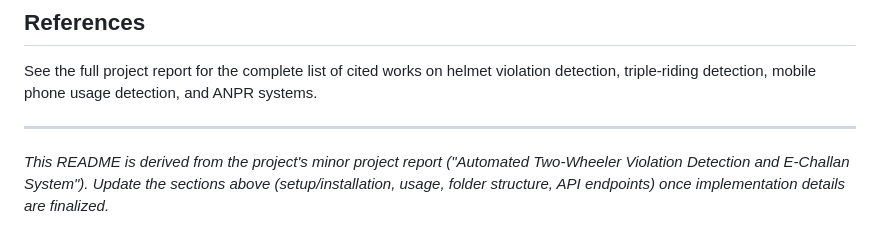
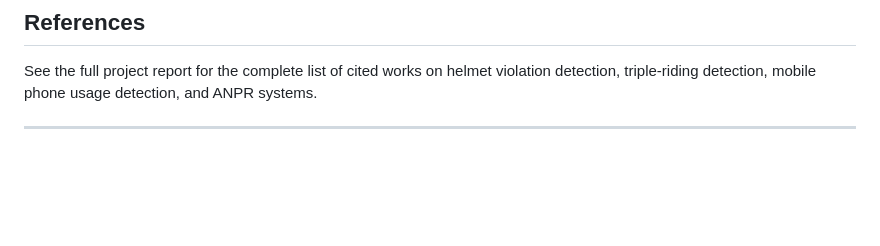
Before and after one commit to khadkaabishek/Automated-Two-Wheeler-Violation-Detection-and-E-Challan-System, a Markdown page: README.md, the part around the change. Rendered like a GitHub page; blank space fills up the shorter version.

Commit message:
Remove outdated note about README updates
Removed note about updating README sections after finalizing implementation details.

```diff
--- a/README.md
+++ b/README.md
@@ -147,5 +147,3 @@ This project demonstrates the design and architecture of an intelligent, end-to-
 See the full project report for the complete list of cited works on helmet violation detection, triple-riding detection, mobile phone usage detection, and ANPR systems.
 
 ---
-
-*This README is derived from the project's minor project report ("Automated Two-Wheeler Violation Detection and E-Challan System"). Update the sections above (setup/installation, usage, folder structure, API endpoints) once implementation details are finalized.*
```
